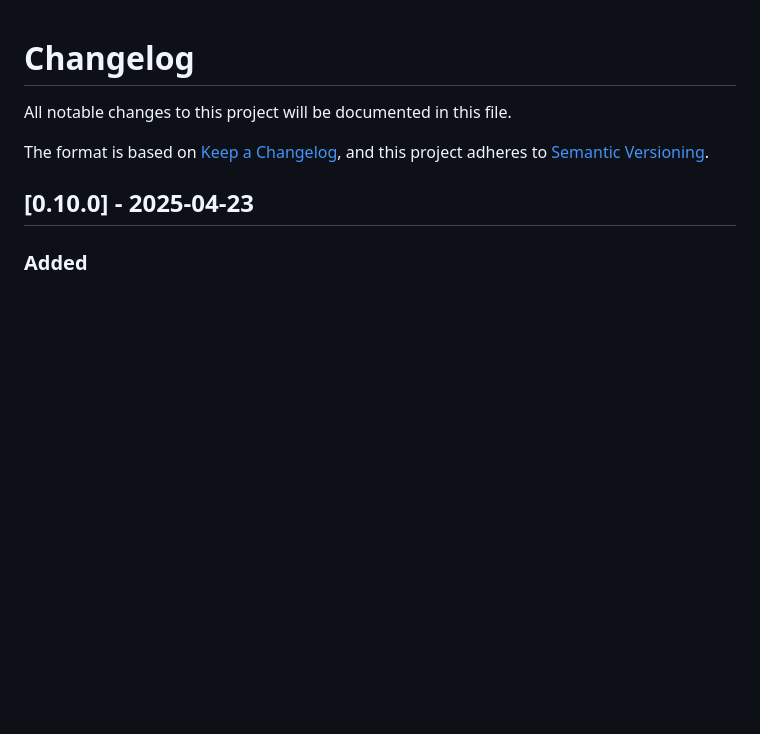
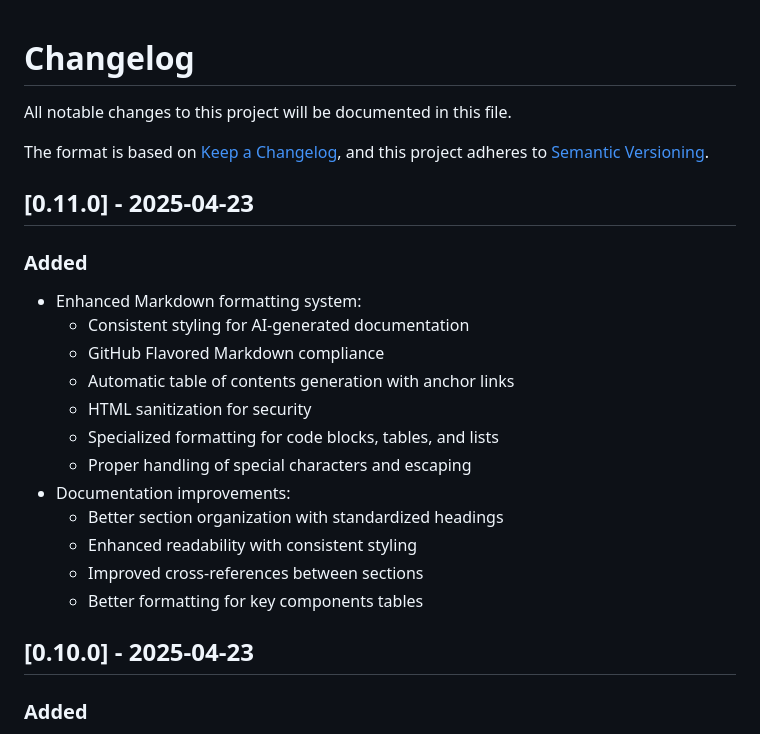
Before and after one commit to o2alexanderfedin/RecreateDocsFromRepo, a Markdown page: CHANGELOG.md, the part around the change. Drawn GitHub-style; blank space fills up the shorter version.

Commit message:
Update CHANGELOG.md for v0.11.0 release

```diff
--- a/CHANGELOG.md
+++ b/CHANGELOG.md
@@ -4,6 +4,22 @@ All notable changes to this project will be documented in this file.
 
 The format is based on [Keep a Changelog](https://keepachangelog.com/en/1.0.0/),
 and this project adheres to [Semantic Versioning](https://semver.org/spec/v2.0.0.html).
+
+## [0.11.0] - 2025-04-23
+
+### Added
+- Enhanced Markdown formatting system:
+  - Consistent styling for AI-generated documentation
+  - GitHub Flavored Markdown compliance
+  - Automatic table of contents generation with anchor links
+  - HTML sanitization for security
+  - Specialized formatting for code blocks, tables, and lists
+  - Proper handling of special characters and escaping
+- Documentation improvements:
+  - Better section organization with standardized headings
+  - Enhanced readability with consistent styling
+  - Improved cross-references between sections
+  - Better formatting for key components tables
 
 ## [0.10.0] - 2025-04-23
 
```
